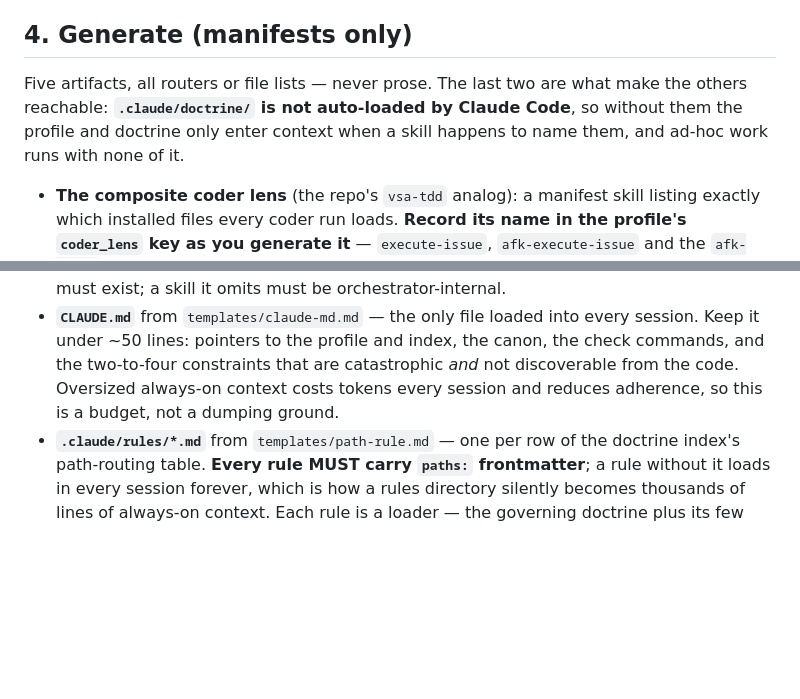
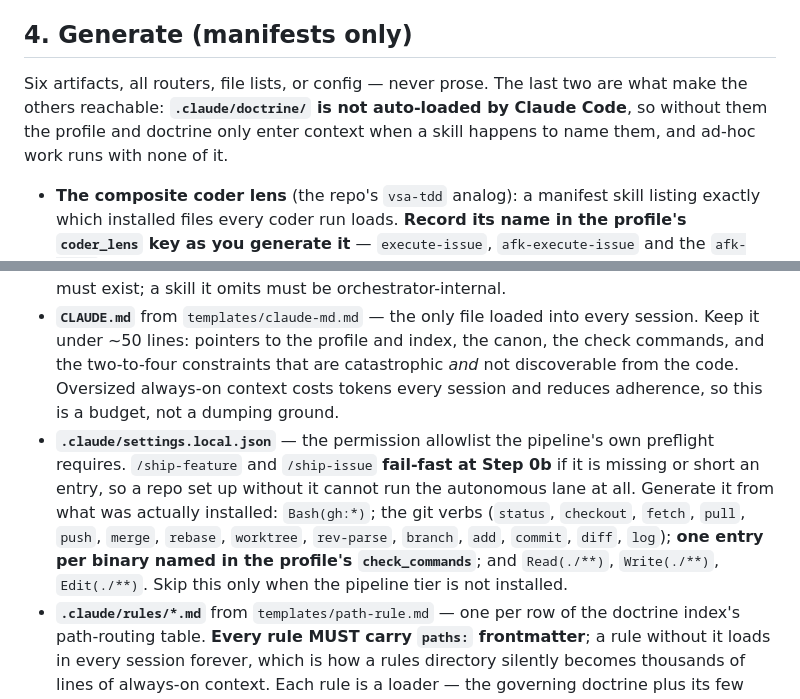
Before and after one commit to jicata/skills, a Markdown page: setup/SKILL.md, 2 parts joined by grey strips. GitHub-like rendering; blank space fills up the shorter version.

Commit message:
setup: generate .claude/settings.local.json
/ship-feature and /ship-issue fail-fast at Step 0b when the permission
allowlist is missing, and setup never created one -- so every repo set up
from this library could not run the autonomous lane until someone
hand-wrote the file and re-invoked. The preflight was correct; the gap was
that nothing produced what it checks for.

Generates it from the installed set, with one Bash entry per binary named
in the profile's check_commands so the allowlist tracks the repo's real
gates rather than a fixed list.

Co-Authored-By: Claude Opus 5 (1M context) <noreply@anthropic.com>

```diff
--- a/setup/SKILL.md
+++ b/setup/SKILL.md
@@ -26,12 +26,13 @@ Into the repo's `.claude/`:
 
 ## 4. Generate (manifests only)
 
-Five artifacts, all routers or file lists — never prose. The last two are what make the others reachable: **`.claude/doctrine/` is not auto-loaded by Claude Code**, so without them the profile and doctrine only enter context when a skill happens to name them, and ad-hoc work runs with none of it.
+Six artifacts, all routers, file lists, or config — never prose. The last two are what make the others reachable: **`.claude/doctrine/` is not auto-loaded by Claude Code**, so without them the profile and doctrine only enter context when a skill happens to name them, and ad-hoc work runs with none of it.
 
 - **The composite coder lens** (the repo's `vsa-tdd` analog): a manifest skill listing exactly which installed files every coder run loads. **Record its name in the profile's `coder_lens` key as you generate it** — `execute-issue`, `afk-execute-issue` and the `afk-coder` agent all resolve "the repo's composite coder lens" by reading that key, so a lens the profile does not name is a lens the pipeline cannot find.
 - **The doctrine index**: the load-on-demand table over what was actually installed.
 - **The router** (`ask-<name>` per the user's preference): from `templates/router.md`, filled with the actually-installed skill set and the pipeline tier's real flow. A skill the router mentions must exist; a skill it omits must be orchestrator-internal.
 - **`CLAUDE.md`** from `templates/claude-md.md` — the only file loaded into every session. Keep it under ~50 lines: pointers to the profile and index, the canon, the check commands, and the two-to-four constraints that are catastrophic *and* not discoverable from the code. Oversized always-on context costs tokens every session and reduces adherence, so this is a budget, not a dumping ground.
+- **`.claude/settings.local.json`** — the permission allowlist the pipeline's own preflight requires. `/ship-feature` and `/ship-issue` **fail-fast at Step 0b** if it is missing or short an entry, so a repo set up without it cannot run the autonomous lane at all. Generate it from what was actually installed: `Bash(gh:*)`; the git verbs (`status`, `checkout`, `fetch`, `pull`, `push`, `merge`, `rebase`, `worktree`, `rev-parse`, `branch`, `add`, `commit`, `diff`, `log`); **one entry per binary named in the profile's `check_commands`**; and `Read(./**)`, `Write(./**)`, `Edit(./**)`. Skip this only when the pipeline tier is not installed.
 - **`.claude/rules/*.md`** from `templates/path-rule.md` — one per row of the doctrine index's path-routing table. **Every rule MUST carry `paths:` frontmatter**; a rule without it loads in every session forever, which is how a rules directory silently becomes thousands of lines of always-on context. Each rule is a loader — the governing doctrine plus its few most-broken imperatives, never a copy. Verify every glob matches real files before finishing: a rule matching nothing looks like coverage and provides none.
 
 ## 5. Record and close
```
